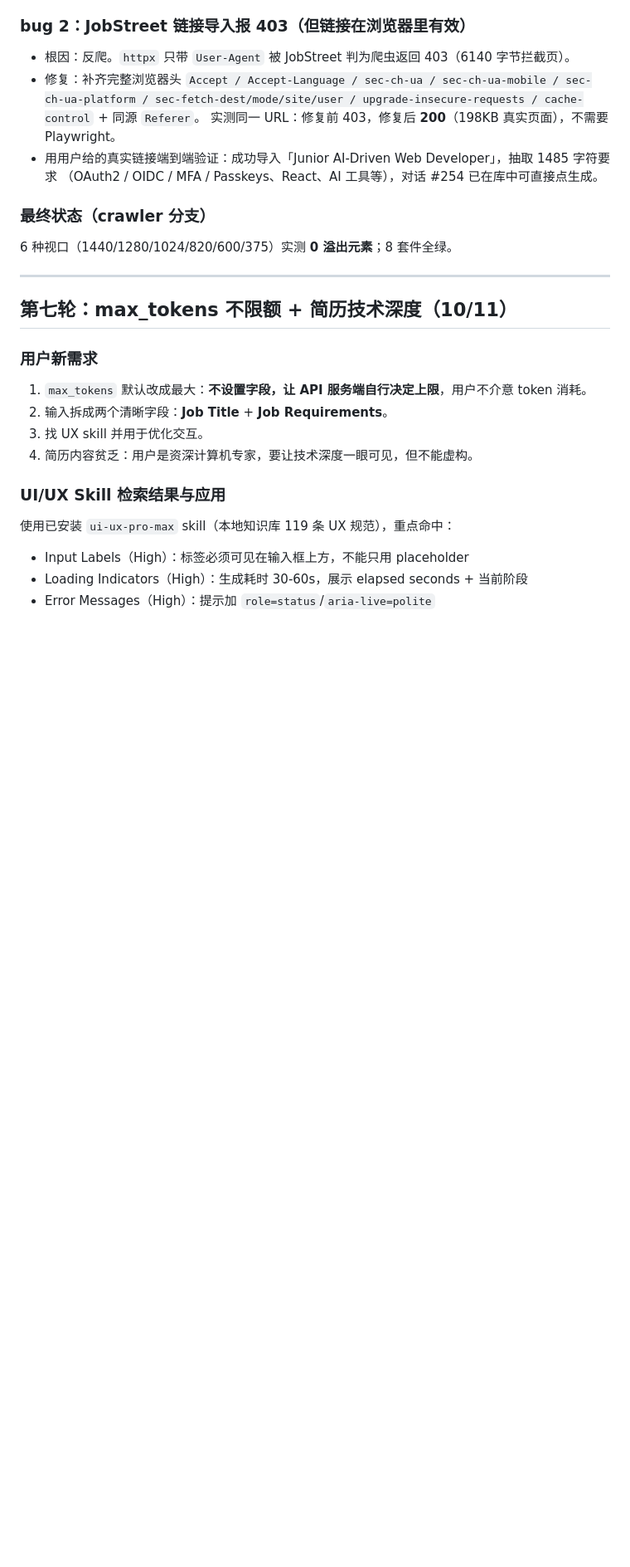
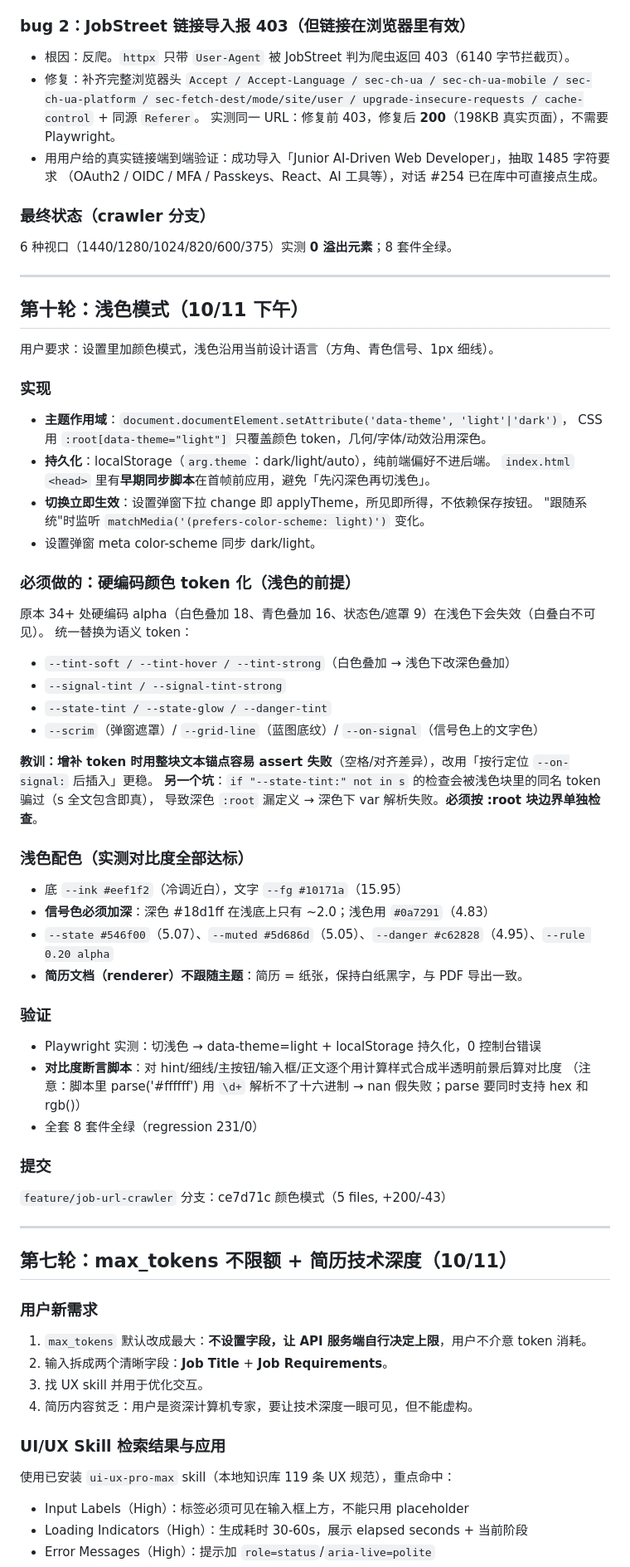
Before and after one commit to justineling/AI-Resume-Generator, a Markdown page: .workbuddy-ai/memory/2026-10-10.md, the part around the change. Shown at 83% size. GitHub-like rendering; blank space fills up the shorter version.

Commit message:
docs: 更新工作记忆（浅色模式与两个 bug 修复）

```diff
--- a/.workbuddy-ai/memory/2026-10-10.md
+++ b/.workbuddy-ai/memory/2026-10-10.md
@@ -328,6 +328,48 @@ DATABASE_URL="sqlite:///./data/_iso_reg.db" python backend/tests/regression.py
 
 ---
 
+## 第十轮：浅色模式（10/11 下午）
+
+用户要求：设置里加颜色模式，浅色沿用当前设计语言（方角、青色信号、1px 细线）。
+
+### 实现
+- **主题作用域**：`document.documentElement.setAttribute('data-theme', 'light'|'dark')`，
+  CSS 用 `:root[data-theme="light"]` 只覆盖颜色 token，几何/字体/动效沿用深色。
+- **持久化**：localStorage（`arg.theme`：dark/light/auto），纯前端偏好不进后端。
+  `index.html` `<head>` 里有**早期同步脚本**在首帧前应用，避免「先闪深色再切浅色」。
+- **切换立即生效**：设置弹窗下拉 change 即 applyTheme，所见即所得，不依赖保存按钮。
+  "跟随系统"时监听 `matchMedia('(prefers-color-scheme: light)')` 变化。
+- 设置弹窗 meta color-scheme 同步 dark/light。
+
+### 必须做的：硬编码颜色 token 化（浅色的前提）
+原本 34+ 处硬编码 alpha（白色叠加 18、青色叠加 16、状态色/遮罩 9）在浅色下会失效（白叠白不可见）。
+统一替换为语义 token：
+- `--tint-soft / --tint-hover / --tint-strong`（白色叠加 → 浅色下改深色叠加）
+- `--signal-tint / --signal-tint-strong`
+- `--state-tint / --state-glow / --danger-tint`
+- `--scrim`（弹窗遮罩）/ `--grid-line`（蓝图底纹）/ `--on-signal`（信号色上的文字色）
+
+**教训：增补 token 时用整块文本锚点容易 assert 失败**（空格/对齐差异），改用「按行定位 `--on-signal:` 后插入」更稳。
+**另一个坑**：`if "--state-tint:" not in s` 的检查会被浅色块里的同名 token 骗过（s 全文包含即真），
+导致深色 `:root` 漏定义 → 深色下 var 解析失败。**必须按 :root 块边界单独检查**。
+
+### 浅色配色（实测对比度全部达标）
+- 底 `--ink #eef1f2`（冷调近白），文字 `--fg #10171a`（15.95）
+- **信号色必须加深**：深色 #18d1ff 在浅底上只有 ~2.0；浅色用 `#0a7291`（4.83）
+- `--state #546f00`（5.07）、`--muted #5d686d`（5.05）、`--danger #c62828`（4.95）、`--rule 0.20 alpha`
+- **简历文档（renderer）不跟随主题**：简历 = 纸张，保持白纸黑字，与 PDF 导出一致。
+
+### 验证
+- Playwright 实测：切浅色 → data-theme=light + localStorage 持久化，0 控制台错误
+- **对比度断言脚本**：对 hint/细线/主按钮/输入框/正文逐个用计算样式合成半透明前景后算对比度
+  （注意：脚本里 parse('#ffffff') 用 `\d+` 解析不了十六进制 → nan 假失败；parse 要同时支持 hex 和 rgb()）
+- 全套 8 套件全绿（regression 231/0）
+
+### 提交
+`feature/job-url-crawler` 分支：ce7d71c 颜色模式（5 files, +200/-43）
+
+---
+
 ## 第七轮：max_tokens 不限额 + 简历技术深度（10/11）
 
 ### 用户新需求
```
Also changed, not shown: .workbuddy-ai/memory/MEMORY.md (+12 -0 lines).
